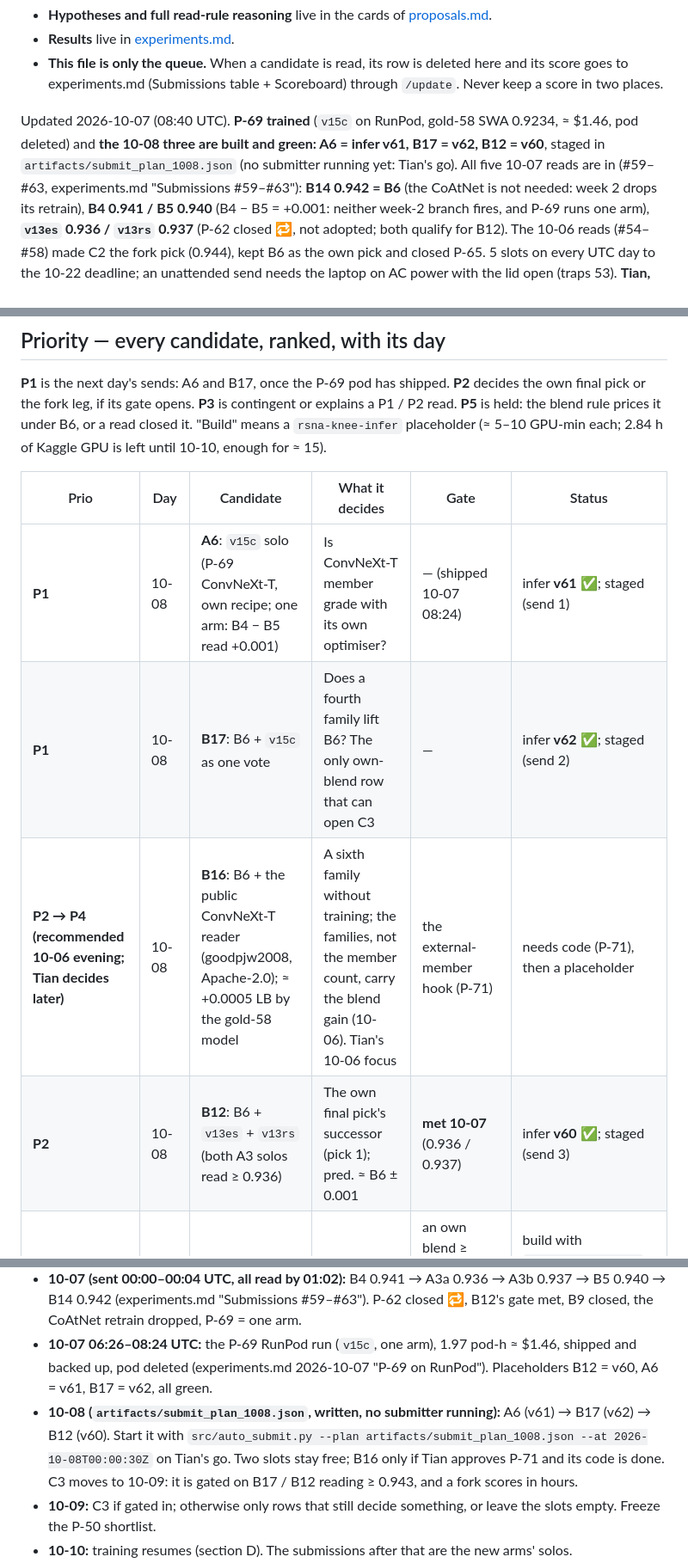
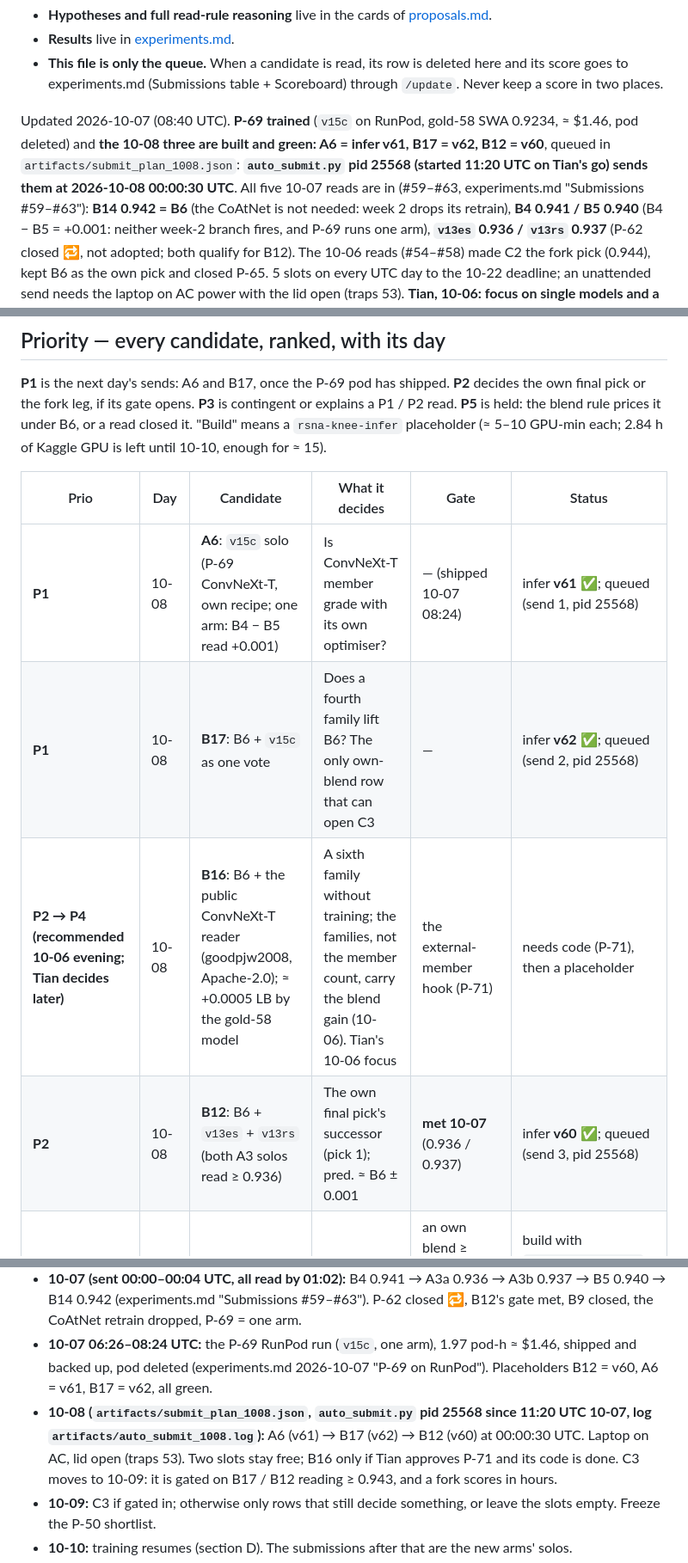
Before and after one commit to TianK003/RSNA-KneeMRI-kaggle-competition, a Markdown page: docs/candidates.md, 3 parts joined by grey strips. Shown at 86% size. Rendered like a GitHub page.

Commit message:
Docs: the 10-08 submitter is running (auto_submit.py pid 25568, A6 v61 -> B17 v62 -> B12 v60 at 2026-10-08 00:00:30 UTC)

```diff
--- a/docs/candidates.md
+++ b/docs/candidates.md
@@ -10,8 +10,8 @@ How this file relates to the others:
   (Submissions table + Scoreboard) through `/update`. Never keep a score in two places.
 
 Updated 2026-10-07 (08:40 UTC). **P-69 trained** (`v15c` on RunPod, gold-58 SWA 0.9234, ≈ $1.46, pod deleted) and **the 10-08 three
-are built and green: A6 = infer v61, B17 = v62, B12 = v60**, staged in `artifacts/submit_plan_1008.json` (no submitter running yet:
-Tian's go). All five 10-07 reads are in (#59–#63, experiments.md "Submissions #59–#63"): **B14 0.942 = B6**
+are built and green: A6 = infer v61, B17 = v62, B12 = v60**, queued in `artifacts/submit_plan_1008.json`: **`auto_submit.py` pid 25568
+(started 11:20 UTC on Tian's go) sends them at 2026-10-08 00:00:30 UTC**. All five 10-07 reads are in (#59–#63, experiments.md "Submissions #59–#63"): **B14 0.942 = B6**
 (the CoAtNet is not needed: week 2 drops its retrain), **B4 0.941 / B5 0.940** (B4 − B5 = +0.001: neither week-2 branch fires, and
 P-69 runs one arm), **`v13es` 0.936 / `v13rs` 0.937** (P-62 closed 🔁, not adopted; both qualify for B12). The 10-06 reads (#54–#58)
 made C2 the fork pick (0.944), kept B6 as the own pick and closed P-65. 5 slots on every UTC day to the 10-22 deadline; an unattended
@@ -29,10 +29,10 @@ of Kaggle GPU is left until 10-10, enough for ≈ 15).
 
 | Prio | Day | Candidate | What it decides | Gate | Status |
 |---|---|---|---|---|---|
-| **P1** | 10-08 | **A6**: `v15c` solo (P-69 ConvNeXt-T, own recipe; one arm: B4 − B5 read +0.001) | Is ConvNeXt-T member grade with its own optimiser? | — (shipped 10-07 08:24) | infer **v61** ✅; staged (send 1) |
-| **P1** | 10-08 | **B17**: B6 + `v15c` as one vote | Does a fourth family lift B6? The only own-blend row that can open C3 | — | infer **v62** ✅; staged (send 2) |
+| **P1** | 10-08 | **A6**: `v15c` solo (P-69 ConvNeXt-T, own recipe; one arm: B4 − B5 read +0.001) | Is ConvNeXt-T member grade with its own optimiser? | — (shipped 10-07 08:24) | infer **v61** ✅; queued (send 1, pid 25568) |
+| **P1** | 10-08 | **B17**: B6 + `v15c` as one vote | Does a fourth family lift B6? The only own-blend row that can open C3 | — | infer **v62** ✅; queued (send 2, pid 25568) |
 | **P2 → P4 (recommended 10-06 evening; Tian decides later)** | 10-08 | **B16**: B6 + the public ConvNeXt-T reader (goodpjw2008, Apache-2.0); ≈ +0.0005 LB by the gold-58 model | A sixth family without training; the families, not the member count, carry the blend gain (10-06). Tian's 10-06 focus | the external-member hook (P-71) | needs code (P-71), then a placeholder |
-| **P2** | 10-08 | **B12**: B6 + `v13es` + `v13rs` (both A3 solos read ≥ 0.936) | The own final pick's successor (pick 1); pred. ≈ B6 ± 0.001 | **met 10-07** (0.936 / 0.937) | infer **v60** ✅; staged (send 3) |
+| **P2** | 10-08 | **B12**: B6 + `v13es` + `v13rs` (both A3 solos read ≥ 0.936) | The own final pick's successor (pick 1); pred. ≈ B6 ± 0.001 | **met 10-07** (0.936 / 0.937) | infer **v60** ✅; queued (send 3, pid 25568) |
 | **P2** | 10-09 | **C3**: the public stack + the best own blend as the leg, β 0.45 | Fork pick 2 with a better leg | an own blend ≥ 0.943 (B17, B12 or B16). **Not open after 10-07** (B13 0.940, B11 0.941, B14 0.942, B4 0.941, B5 0.940) | build with `src/build_fork.py` only if gated in (with B17: `--member v15c=rsna-knee-ckpt-v15c:timm-convnext-tiny-in12k`); send 1 of its day |
 | P5 | hold | B1, B2, B7, B8, B9, B10, B15 | — | B14 / B13 supersede B1 / B2; B7 / B10 predict under B6; **B8 and B15 closed by B13** (same-family members under the mean cost); **B9 closed 10-07** (gated on A3 ✅; A3 read 🔁) | hold |
 | — | 10-09 | **Freeze the shortlist for P-50** | pick 1 = B6 (or a B row ≥ 0.943), pick 2 = C2 (#54, fork v12) | — | Tian, by 10-22 |
@@ -118,8 +118,8 @@ one pipeline: fork deltas of one tick are noise (experiments.md 2026-10-06 "The
   "Submissions #59–#63"). P-62 closed 🔁, B12's gate met, B9 closed, the CoAtNet retrain dropped, P-69 = one arm.
 - **10-07 06:26–08:24 UTC:** the P-69 RunPod run (`v15c`, one arm), 1.97 pod-h ≈ $1.46, shipped and backed up, pod deleted
   (experiments.md 2026-10-07 "P-69 on RunPod"). Placeholders B12 = v60, A6 = v61, B17 = v62, all green.
-- **10-08 (`artifacts/submit_plan_1008.json`, written, no submitter running):** A6 (v61) → B17 (v62) → B12 (v60). Start it with
-  `src/auto_submit.py --plan artifacts/submit_plan_1008.json --at 2026-10-08T00:00:30Z` on Tian's go. Two slots stay free; B16 only
+- **10-08 (`artifacts/submit_plan_1008.json`, `auto_submit.py` pid 25568 since 11:20 UTC 10-07, log `artifacts/auto_submit_1008.log`):**
+  A6 (v61) → B17 (v62) → B12 (v60) at 00:00:30 UTC. Laptop on AC, lid open (traps 53). Two slots stay free; B16 only
   if Tian approves P-71 and its code is done. C3 moves to 10-09: it is gated on B17 / B12 reading ≥ 0.943, and a fork scores in hours.
 - **10-09:** C3 if gated in; otherwise only rows that still decide something, or leave the slots empty. Freeze the P-50 shortlist.
 - **10-10:** training resumes (section D). The submissions after that are the new arms' solos.
```
Also changed, not shown: CLAUDE.md (+1 -1 lines).
